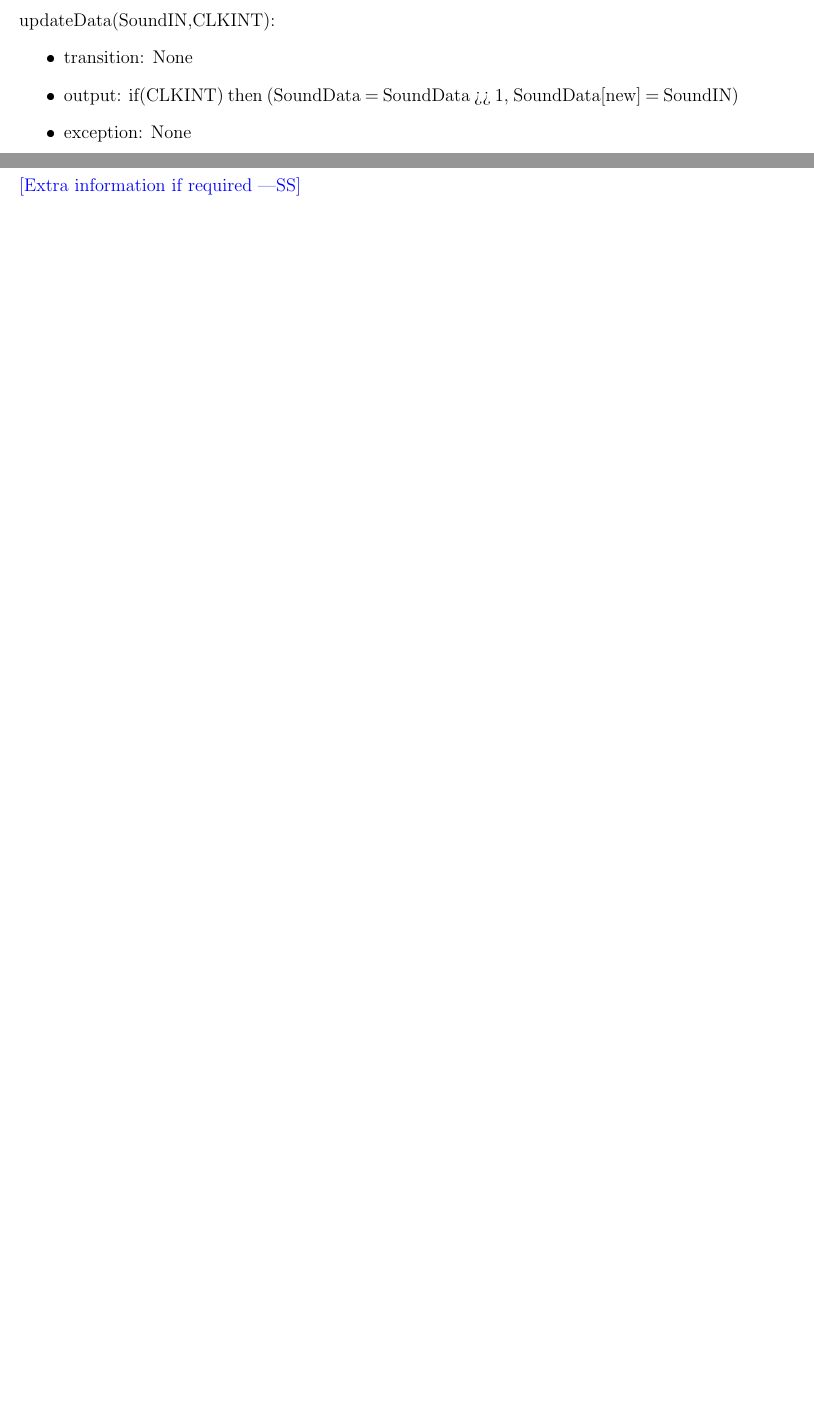
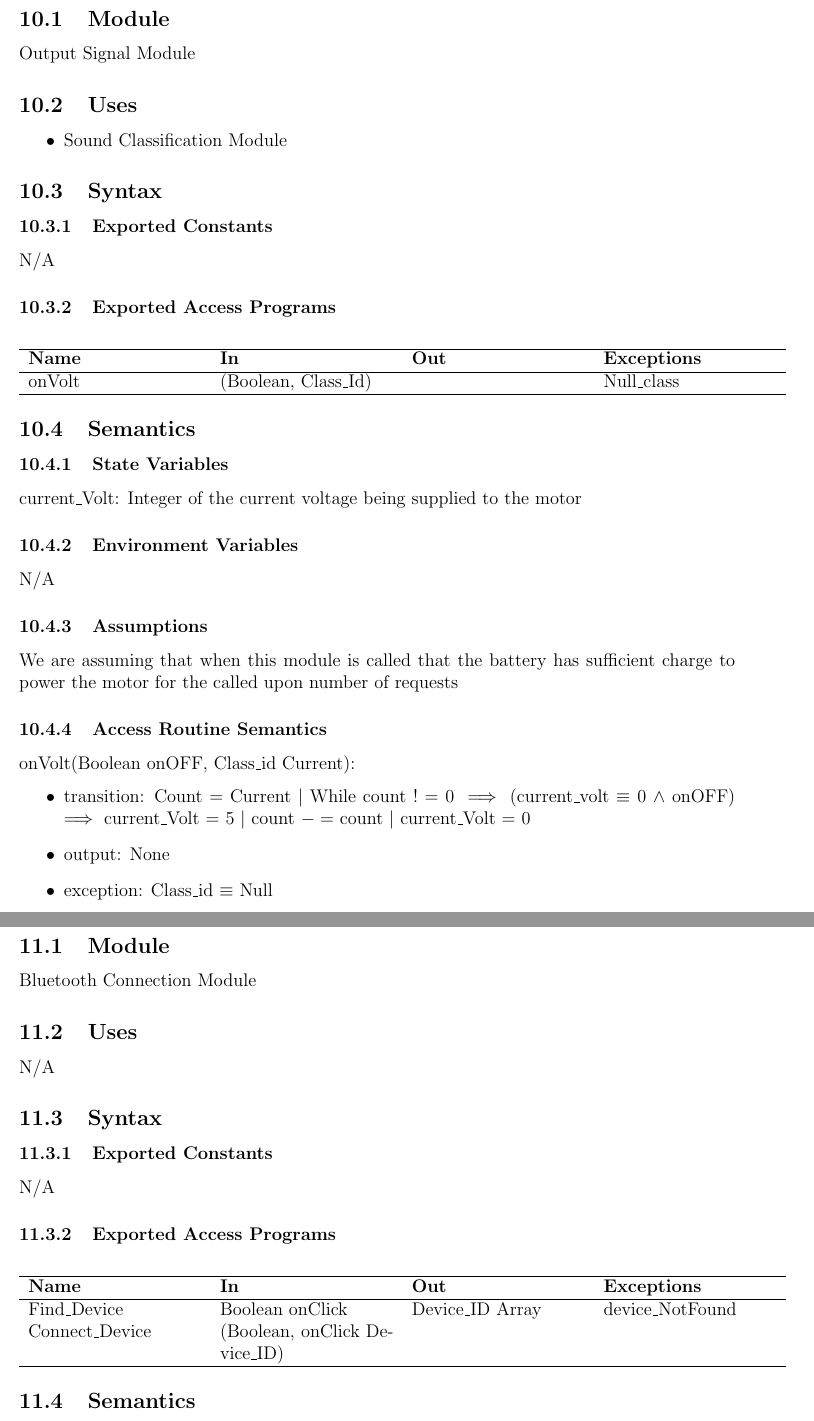
Before and after one commit to jordanbierbrier/capstone, a LaTeX document (docs/Design/SoftDetailedDes/MIS.tex): two parts of pages 16 and 17 of 17 before the commit and two parts of pages 18 and 19 of 23 after it, joined at a grey line, cut at the place of the change, the shorter picture padded with empty space. The pictures show the PDF file docs/Design/SoftDetailedDes/MIS.pdf that the author committed with the source.

Commit message:
Added final stuff for mis

```diff
--- a/docs/Design/SoftDetailedDes/MIS.tex
+++ b/docs/Design/SoftDetailedDes/MIS.tex
@@ -542,8 +539,78 @@ CLKINT: \{clk.interupt(sample time)\}
 Clock interupt is already set up to issue interupts every 1/(sample frequency)
 
 \subsubsection{Access Routine Semantics}
+\newpage
 
-\noindent updateData(SoundIN,CLKINT):
+\section{MIS of Output Signal Module} \label{Output Signal Module}
+\subsection{Module}
+Output Signal Module
+\subsection{Uses}
 \begin{itemize}
-\item transition: None
-\item output: if(CLKINT) then (SoundData = SoundData >> 1, SoundData[new] = SoundIN)
+  \item Sound Classification Module
+  \end{itemize}
+
+\subsection{Syntax}
+
+\subsubsection{Exported Constants}
+N/A
+
+\subsubsection{Exported Access Programs}
+
+\begin{center}
+\begin{tabular}{p{4cm} p{4cm} p{4cm} p{4cm}}
+\hline
+\textbf{Name} & \textbf{In} & \textbf{Out} & \textbf{Exceptions} \\
+\hline
+onVolt & (Boolean, Class\_Id) &  & Null\_class\\
+\hline
+\end{tabular}
+\end{center}
+
+\subsection{Semantics}
+
+\subsubsection{State Variables}
+
+current\_Volt: Integer of the current voltage being supplied to the motor
+
+\subsubsection{Environment Variables}
+
+N/A
+
+\subsubsection{Assumptions}
+
+We are assuming that when this module is called that the battery has sufficient charge to power the motor for the called upon number of requests
+
+\subsubsection{Access Routine Semantics}
+
+\noindent onVolt(Boolean onOFF, Class\_id Current):
+\begin{itemize}
+\item transition: Count = Current $\vert$ While count $!=$ 0 $\implies$ (current\_volt $\equiv$ 0 $\land$ onOFF) $\implies$ current\_Volt = 5 $\vert$ count $-=$ count $\vert$ current\_Volt = 0
+\item output: None
+\item exception: Class\_id $\equiv$ Null
+\end{itemize}
+
+\newpage
+
+
+\section{MIS of Bluetooth Connection Module} \label{Bluetooth Connection Module}
+\subsection{Module}
+Bluetooth Connection Module
+\subsection{Uses}
+N/A
+\subsection{Syntax}
+
+\subsubsection{Exported Constants}
+N/A
+
+\subsubsection{Exported Access Programs}
+
+\begin{center}
+\begin{tabular}{p{4cm} p{4cm} p{4cm} p{4cm}}
+\hline
+\textbf{Name} & \textbf{In} & \textbf{Out} & \textbf{Exceptions} \\
+\hline
+Find\_Device & Boolean onClick & Device\_ID Array & device\_NotFound\\
+Connect\_Device & (Boolean, onClick Device\_ID) &  & \\
+\hline
+\end{tabular}
+\end{center}
@@ -549,0 +632,8 @@ Clock interupt is already set up to issue interupts every 1/(sample frequency)
+\subsubsection{Assumptions}
+
+We assume that the mobile device that the user has the application on has a bluetooth module.
+
+\subsubsection{Access Routine Semantics}
+
+\noindent Find\_Device(Boolean onClick):
+\begin{itemize}
@@ -550,3 +643,9 @@ Clock interupt is already set up to issue interupts every 1/(sample frequency)
+\end{itemize}
+
+\noindent Connect\_Device(Boolean onClick):
+\begin{itemize}
+\item transition: (Onclick $\equiv$ True) $\implies$ Paired\_Device $=$ device\_id2
+\item output: None
 \item exception: None
 \end{itemize}
 
@@ -552,0 +663,12 @@ Clock interupt is already set up to issue interupts every 1/(sample frequency)
+\subsubsection{Exported Constants}
+N/A
+
+\subsubsection{Exported Access Programs}
+
+\begin{center}
+\begin{tabular}{p{4cm} p{4cm} p{4cm} p{4cm}}
+\hline
+\textbf{Name} & \textbf{In} & \textbf{Out} & \textbf{Exceptions} \\
+\hline
+Set\_First\_Name & String &  & Type\_Error \\
+\hline
@@ -552,0 +706,8 @@ Clock interupt is already set up to issue interupts every 1/(sample frequency)
+\subsubsection{Assumptions}
+
+We are assuming that the user has either a touchscreen keyboard or an external keyboard.
+
+\subsubsection{Access Routine Semantics}
+
+\noindent Set\_first\_name(String Name):
+\begin{itemize}
@@ -559,6 +769,5 @@ Clock interupt is already set up to issue interupts every 1/(sample frequency)
 
 \section{Appendix} \label{Appendix}
 
-\wss{Extra information if required}
 
 \end{document}
```
Also changed, not shown: docs/Design/SoftDetailedDes/MIS.pdf, docs/Design/SoftDetailedDes/MIS.tex (120 more changed lines).
